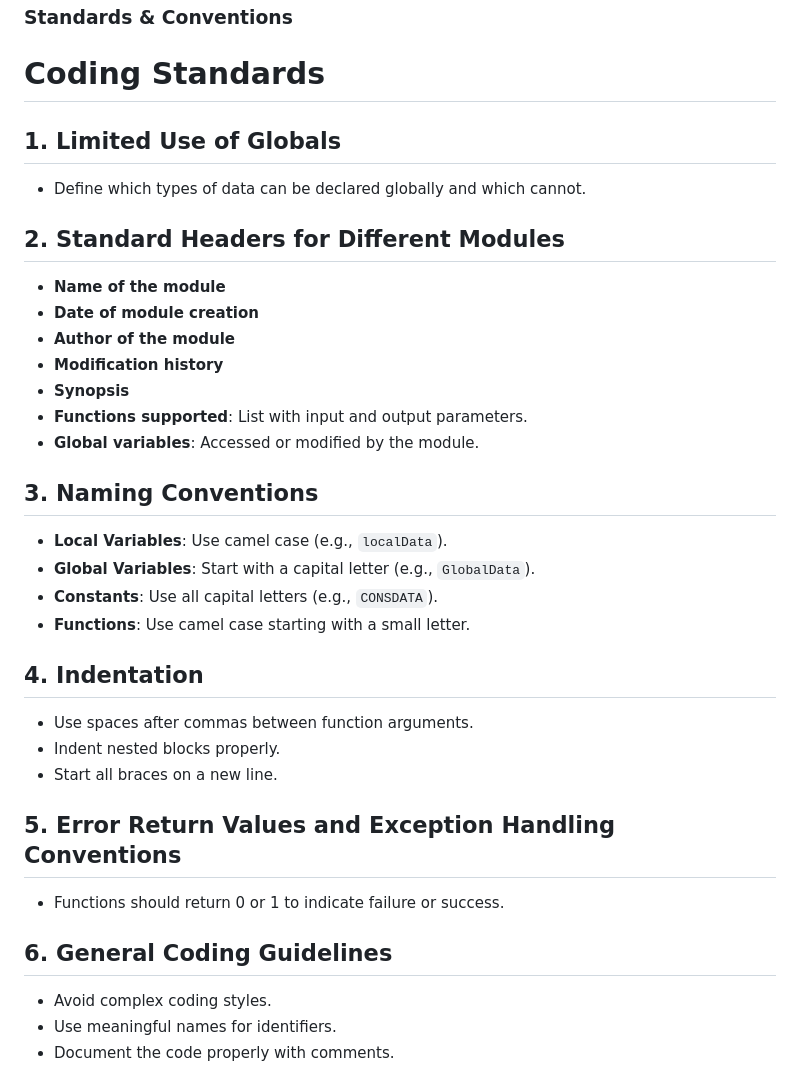
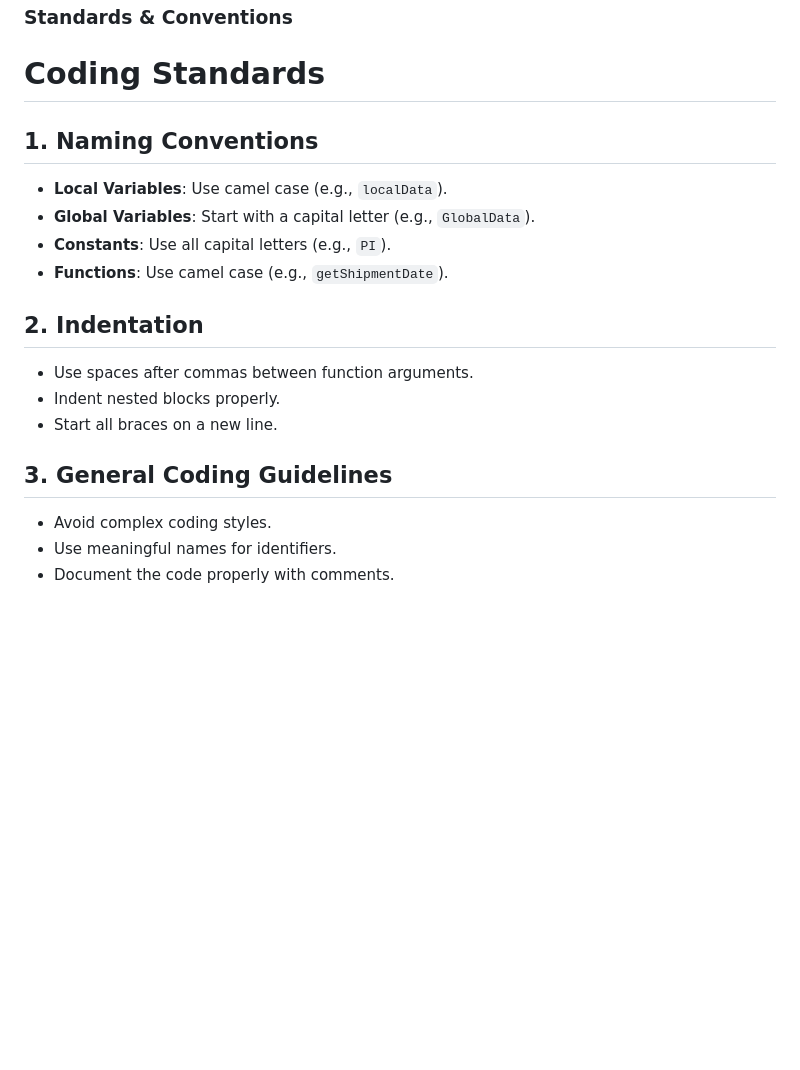
Before and after one commit to vincent-li-1/StockSync, a Markdown page: requirements_specifications.md, the part around one of its changes. GitHub-like rendering; blank space fills up the shorter version.

Commit message:
did some basic edits to reqs_specs

```diff
--- a/requirements_specifications.md
+++ b/requirements_specifications.md
@@ -409,33 +392,20 @@ deactivate JavaBackend
 
 # Coding Standards
 
-## 1. Limited Use of Globals
-- Define which types of data can be declared globally and which cannot.
 
-## 2. Standard Headers for Different Modules
-- **Name of the module**
-- **Date of module creation**
-- **Author of the module**
-- **Modification history**
-- **Synopsis**
-- **Functions supported**: List with input and output parameters.
-- **Global variables**: Accessed or modified by the module.
-
-## 3. Naming Conventions
+## 1. Naming Conventions
 - **Local Variables**: Use camel case (e.g., `localData`).
 - **Global Variables**: Start with a capital letter (e.g., `GlobalData`).
-- **Constants**: Use all capital letters (e.g., `CONSDATA`).
-- **Functions**: Use camel case starting with a small letter.
+- **Constants**: Use all capital letters (e.g., `PI`).
+- **Functions**: Use camel case (e.g., `getShipmentDate`).
 
-## 4. Indentation
+## 2. Indentation
 - Use spaces after commas between function arguments.
 - Indent nested blocks properly.
 - Start all braces on a new line.
 
-## 5. Error Return Values and Exception Handling Conventions
-- Functions should return 0 or 1 to indicate failure or success.
 
-## 6. General Coding Guidelines
+## 3. General Coding Guidelines
 - Avoid complex coding styles.
 - Use meaningful names for identifiers.
 - Document the code properly with comments.
```
Also changed, not shown: other parts of requirements_specifications.md (+0 -17 lines).
